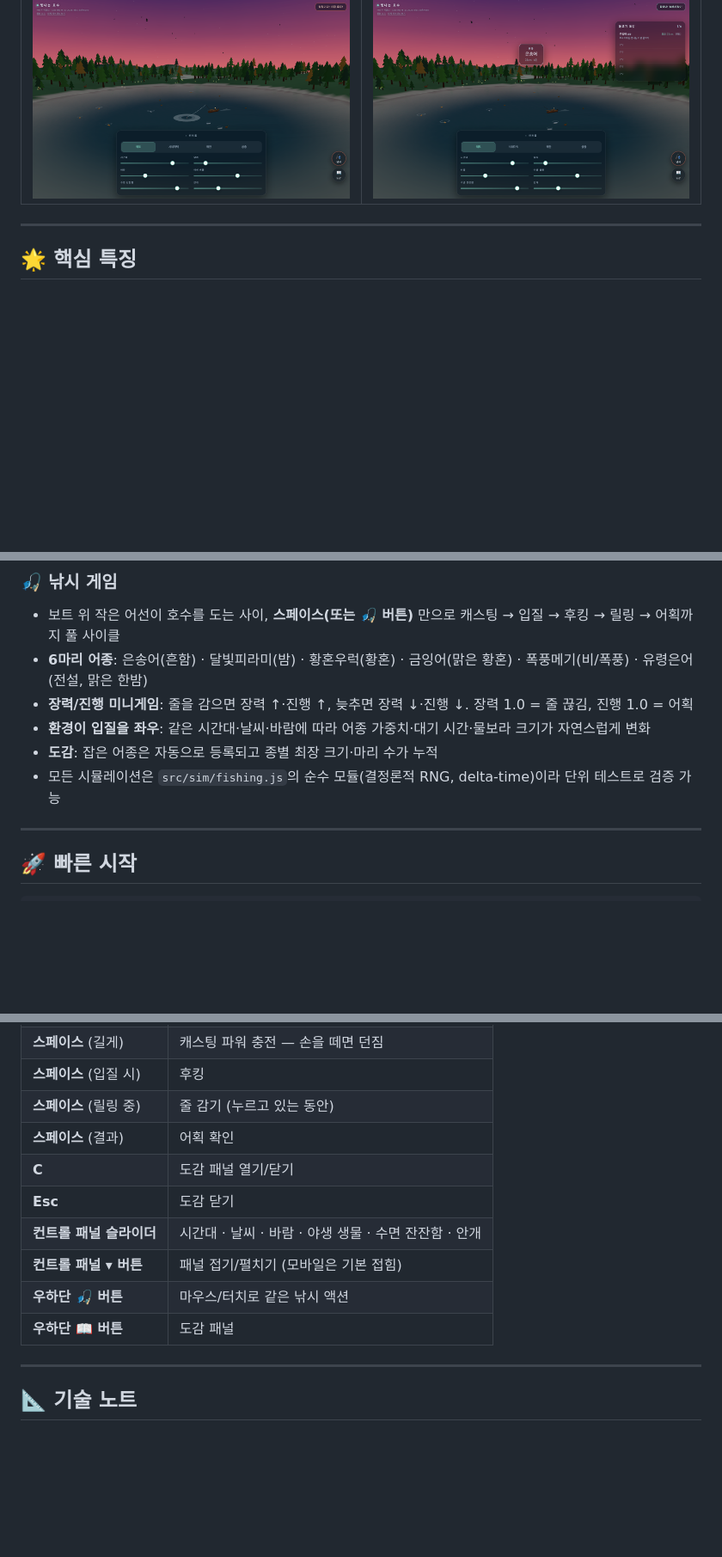
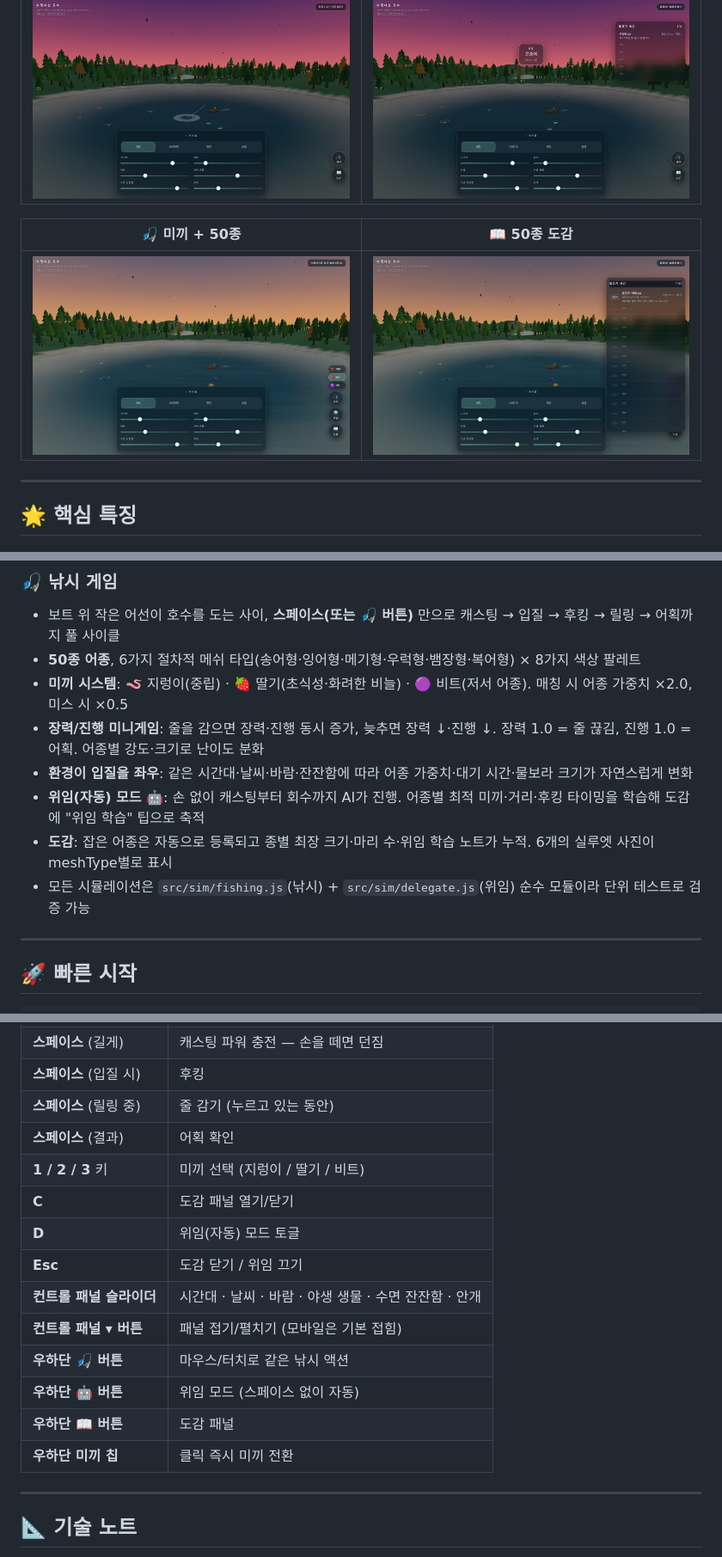
Before and after one commit to sigco3111/luminous-lake, a Markdown page: README.md, 3 parts joined by grey strips. Shown at 86% size. Drawn GitHub-style; pictures changed too: docs/screenshots/fishing-bait.png (added), docs/screenshots/fishing-dex.png (added); blank space fills up the shorter version.

```diff
--- a/README.md
+++ b/README.md
@@ -22,6 +22,10 @@
 | 🎣 입질 | 🐟 어획 |
 | :---: | :---: |
 | ![입질](docs/screenshots/fishing-bite.png) | ![어획](docs/screenshots/fishing-catch.png) |
+
+| 🎣 미끼 + 50종 | 📖 50종 도감 |
+| :---: | :---: |
+| ![미끼 칩](docs/screenshots/fishing-bait.png) | ![도감](docs/screenshots/fishing-dex.png) |
 
 ---
 
@@ -60,11 +64,13 @@
 
 ### 🎣 낚시 게임
 - 보트 위 작은 어선이 호수를 도는 사이, **스페이스(또는 🎣 버튼)** 만으로 캐스팅 → 입질 → 후킹 → 릴링 → 어획까지 풀 사이클
-- **6마리 어종**: 은송어(흔함) · 달빛피라미(밤) · 황혼우럭(황혼) · 금잉어(맑은 황혼) · 폭풍메기(비/폭풍) · 유령은어(전설, 맑은 한밤)
-- **장력/진행 미니게임**: 줄을 감으면 장력 ↑·진행 ↑, 늦추면 장력 ↓·진행 ↓. 장력 1.0 = 줄 끊김, 진행 1.0 = 어획
-- **환경이 입질을 좌우**: 같은 시간대·날씨·바람에 따라 어종 가중치·대기 시간·물보라 크기가 자연스럽게 변화
-- **도감**: 잡은 어종은 자동으로 등록되고 종별 최장 크기·마리 수가 누적
-- 모든 시뮬레이션은 `src/sim/fishing.js`의 순수 모듈(결정론적 RNG, delta-time)이라 단위 테스트로 검증 가능
+- **50종 어종**, 6가지 절차적 메쉬 타입(송어형·잉어형·메기형·우럭형·뱀장형·복어형) × 8가지 색상 팔레트
+- **미끼 시스템**: 🪱 지렁이(중립) · 🍓 딸기(초식성·화려한 비늘) · 🟣 비트(저서 어종). 매칭 시 어종 가중치 ×2.0, 미스 시 ×0.5
+- **장력/진행 미니게임**: 줄을 감으면 장력·진행 동시 증가, 늦추면 장력 ↓·진행 ↓. 장력 1.0 = 줄 끊김, 진행 1.0 = 어획. 어종별 강도·크기로 난이도 분화
+- **환경이 입질을 좌우**: 같은 시간대·날씨·바람·잔잔함에 따라 어종 가중치·대기 시간·물보라 크기가 자연스럽게 변화
+- **위임(자동) 모드 🤖**: 손 없이 캐스팅부터 회수까지 AI가 진행. 어종별 최적 미끼·거리·후킹 타이밍을 학습해 도감에 "위임 학습" 팁으로 축적
+- **도감**: 잡은 어종은 자동으로 등록되고 종별 최장 크기·마리 수·위임 학습 노트가 누적. 6개의 실루엣 사진이 meshType별로 표시
+- 모든 시뮬레이션은 `src/sim/fishing.js`(낚시) + `src/sim/delegate.js`(위임) 순수 모듈이라 단위 테스트로 검증 가능
 
 ---
 
@@ -105,12 +111,16 @@ npm run test:e2e   # Playwright 엔드투엔드 (데스크탑 + 모바일)
 | **스페이스** (입질 시) | 후킹 |
 | **스페이스** (릴링 중) | 줄 감기 (누르고 있는 동안) |
 | **스페이스** (결과) | 어획 확인 |
+| **1 / 2 / 3** 키 | 미끼 선택 (지렁이 / 딸기 / 비트) |
 | **C** | 도감 패널 열기/닫기 |
-| **Esc** | 도감 닫기 |
+| **D** | 위임(자동) 모드 토글 |
+| **Esc** | 도감 닫기 / 위임 끄기 |
 | **컨트롤 패널 슬라이더** | 시간대 · 날씨 · 바람 · 야생 생물 · 수면 잔잔함 · 안개 |
 | **컨트롤 패널 ▾ 버튼** | 패널 접기/펼치기 (모바일은 기본 접힘) |
 | **우하단 🎣 버튼** | 마우스/터치로 같은 낚시 액션 |
+| **우하단 🤖 버튼** | 위임 모드 (스페이스 없이 자동) |
 | **우하단 📖 버튼** | 도감 패널 |
+| **우하단 미끼 칩** | 클릭 즉시 미끼 전환 |
 
 ---
 
```
Also changed, not shown: other parts of README.md (+3 -3 lines), docs/screenshots/fishing-delegate.png (added), 11 other files.
